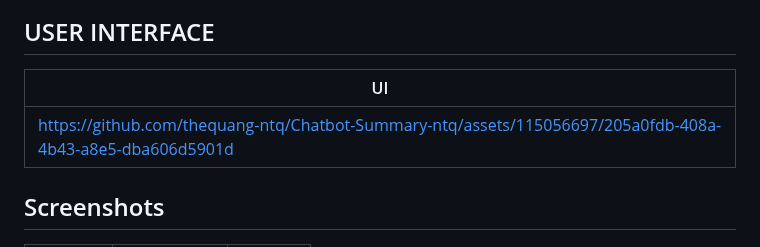
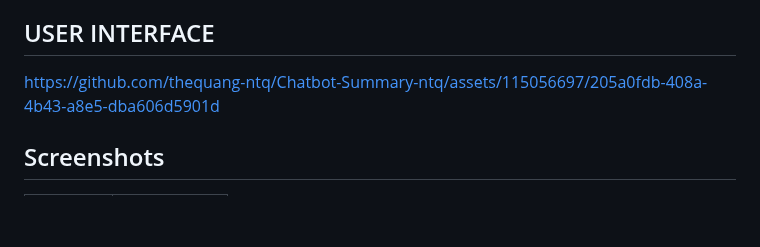
Before and after one commit to thequang-ntq/Chatbot-Summary-ntq, a Markdown page: README.md, the part around one of its changes. Rendered like a GitHub page; blank space fills up the shorter version.

```diff
--- a/README.md
+++ b/README.md
@@ -33,9 +33,8 @@
 * Summarize: Extract key information from a **.txt, .docx, or audio (.mp3, .wav, .mp4, .m4a)** file, and ask anything about that.
 
 ## USER INTERFACE
-| UI                       |
-|------------------------------------|
-| https://github.com/thequang-ntq/Chatbot-Summary-ntq/assets/115056697/205a0fdb-408a-4b43-a8e5-dba606d5901d |
+
+https://github.com/thequang-ntq/Chatbot-Summary-ntq/assets/115056697/205a0fdb-408a-4b43-a8e5-dba606d5901d
 
 ## Screenshots
 
```
Also changed, not shown: other parts of README.md (+7 -3 lines).
